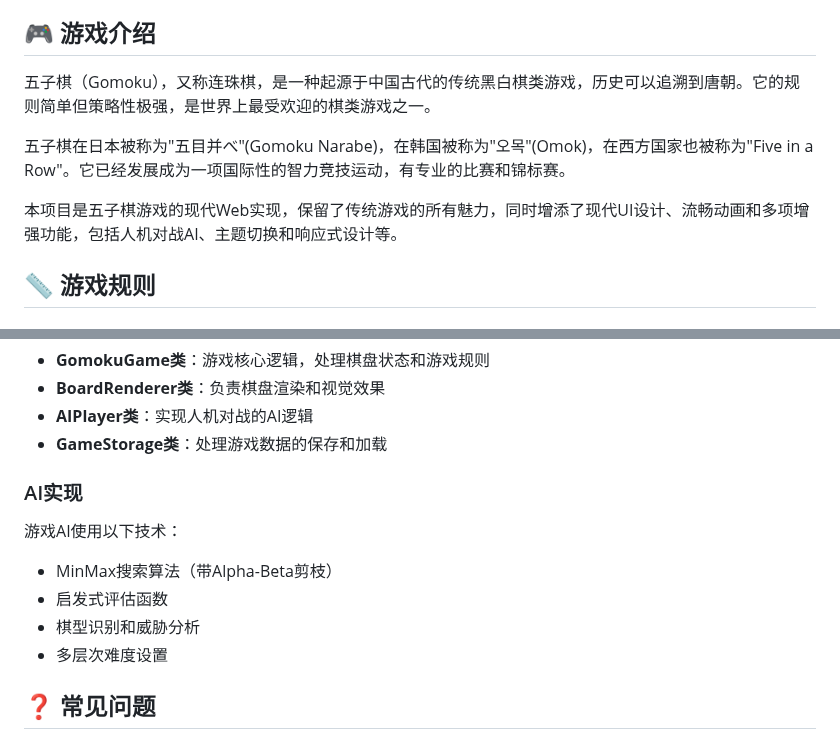
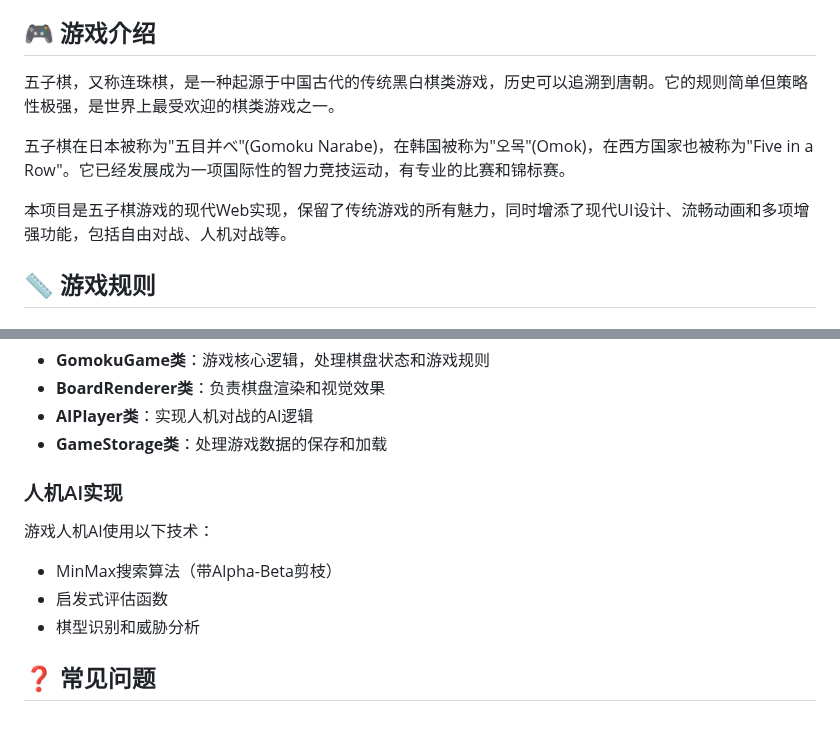
Before and after one commit to huazie/flea-game, a Markdown page: gomoku/README.md, 2 parts joined by grey strips. GitHub-like rendering.

```diff
--- a/gomoku/README.md
+++ b/gomoku/README.md
@@ -11,11 +11,11 @@
 
 ## 🎮 游戏介绍
 
-五子棋（Gomoku），又称连珠棋，是一种起源于中国古代的传统黑白棋类游戏，历史可以追溯到唐朝。它的规则简单但策略性极强，是世界上最受欢迎的棋类游戏之一。
+五子棋，又称连珠棋，是一种起源于中国古代的传统黑白棋类游戏，历史可以追溯到唐朝。它的规则简单但策略性极强，是世界上最受欢迎的棋类游戏之一。
 
 五子棋在日本被称为"五目并べ"(Gomoku Narabe)，在韩国被称为"오목"(Omok)，在西方国家也被称为"Five in a Row"。它已经发展成为一项国际性的智力竞技运动，有专业的比赛和锦标赛。
 
-本项目是五子棋游戏的现代Web实现，保留了传统游戏的所有魅力，同时增添了现代UI设计、流畅动画和多项增强功能，包括人机对战AI、主题切换和响应式设计等。
+本项目是五子棋游戏的现代Web实现，保留了传统游戏的所有魅力，同时增添了现代UI设计、流畅动画和多项增强功能，包括自由对战、人机对战等。
 
 ## 📏 游戏规则
 
@@ -176,13 +141,12 @@ gomoku/
 - **AIPlayer类**：实现人机对战的AI逻辑
 - **GameStorage类**：处理游戏数据的保存和加载
 
-### AI实现
+### 人机AI实现
 
-游戏AI使用以下技术：
+游戏人机AI使用以下技术：
 - MinMax搜索算法（带Alpha-Beta剪枝）
 - 启发式评估函数
 - 棋型识别和威胁分析
-- 多层次难度设置
 
 ## ❓ 常见问题
 
```
Also changed, not shown: other parts of gomoku/README.md (+2 -37 lines).
